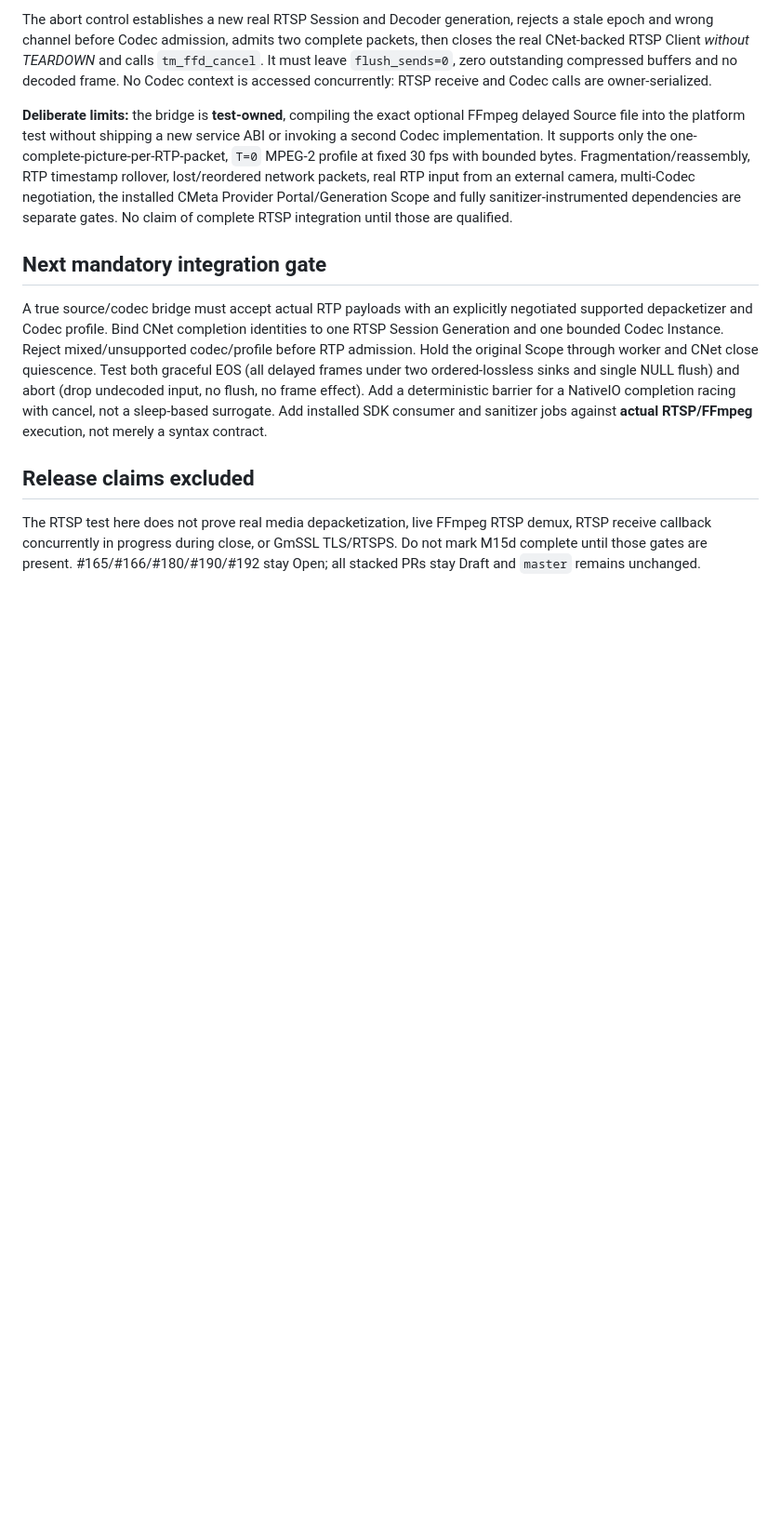
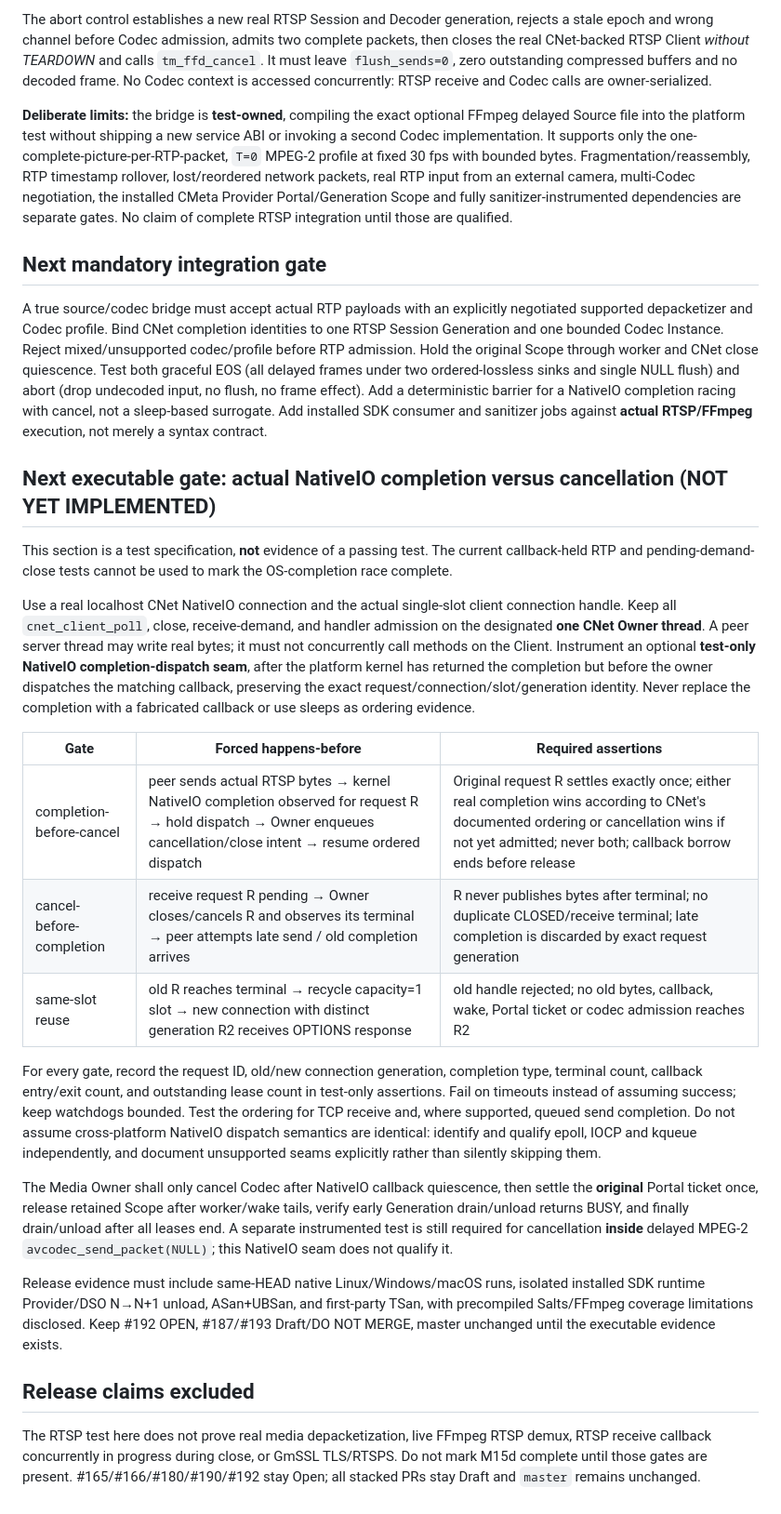
Before and after one commit to qigao/turbomedia, a Markdown page: docs/design/streamgraph-m15d-rtsp-nativeio-cancellation.md, the part around the change. Shown at 93% size. GitHub-like rendering; blank space fills up the shorter version.

Commit message:
docs(streamgraph): specify real NativeIO completion/cancel race acceptance gates

```diff
--- a/docs/design/streamgraph-m15d-rtsp-nativeio-cancellation.md
+++ b/docs/design/streamgraph-m15d-rtsp-nativeio-cancellation.md
@@ -67,6 +67,25 @@ The abort control establishes a new real RTSP Session and Decoder generation, re
 
 A true source/codec bridge must accept actual RTP payloads with an explicitly negotiated supported depacketizer and Codec profile. Bind CNet completion identities to one RTSP Session Generation and one bounded Codec Instance. Reject mixed/unsupported codec/profile before RTP admission. Hold the original Scope through worker and CNet close quiescence. Test both graceful EOS (all delayed frames under two ordered-lossless sinks and single NULL flush) and abort (drop undecoded input, no flush, no frame effect). Add a deterministic barrier for a NativeIO completion racing with cancel, not a sleep-based surrogate. Add installed SDK consumer and sanitizer jobs against **actual RTSP/FFmpeg** execution, not merely a syntax contract.
 
+
+## Next executable gate: actual NativeIO completion versus cancellation (NOT YET IMPLEMENTED)
+
+This section is a test specification, **not** evidence of a passing test. The current callback-held RTP and pending-demand-close tests cannot be used to mark the OS-completion race complete.
+
+Use a real localhost CNet NativeIO connection and the actual single-slot client connection handle. Keep all `cnet_client_poll`, close, receive-demand, and handler admission on the designated **one CNet Owner thread**. A peer server thread may write real bytes; it must not concurrently call methods on the Client. Instrument an optional **test-only NativeIO completion-dispatch seam**, after the platform kernel has returned the completion but before the owner dispatches the matching callback, preserving the exact request/connection/slot/generation identity. Never replace the completion with a fabricated callback or use sleeps as ordering evidence.
+
+| Gate | Forced happens-before | Required assertions |
+| --- | --- | --- |
+| completion-before-cancel | peer sends actual RTSP bytes → kernel NativeIO completion observed for request R → hold dispatch → Owner enqueues cancellation/close intent → resume ordered dispatch | Original request R settles exactly once; either real completion wins according to CNet's documented ordering or cancellation wins if not yet admitted; never both; callback borrow ends before release |
+| cancel-before-completion | receive request R pending → Owner closes/cancels R and observes its terminal → peer attempts late send / old completion arrives | R never publishes bytes after terminal; no duplicate CLOSED/receive terminal; late completion is discarded by exact request generation |
+| same-slot reuse | old R reaches terminal → recycle capacity=1 slot → new connection with distinct generation R2 receives OPTIONS response | old handle rejected; no old bytes, callback, wake, Portal ticket or codec admission reaches R2 |
+
+For every gate, record the request ID, old/new connection generation, completion type, terminal count, callback entry/exit count, and outstanding lease count in test-only assertions. Fail on timeouts instead of assuming success; keep watchdogs bounded. Test the ordering for TCP receive and, where supported, queued send completion. Do not assume cross-platform NativeIO dispatch semantics are identical: identify and qualify epoll, IOCP and kqueue independently, and document unsupported seams explicitly rather than silently skipping them.
+
+The Media Owner shall only cancel Codec after NativeIO callback quiescence, then settle the **original** Portal ticket once, release retained Scope after worker/wake tails, verify early Generation drain/unload returns BUSY, and finally drain/unload after all leases end. A separate instrumented test is still required for cancellation **inside** delayed MPEG-2 `avcodec_send_packet(NULL)`; this NativeIO seam does not qualify it.
+
+Release evidence must include same-HEAD native Linux/Windows/macOS runs, isolated installed SDK runtime Provider/DSO N→N+1 unload, ASan+UBSan, and first-party TSan, with precompiled Salts/FFmpeg coverage limitations disclosed. Keep #192 OPEN, #187/#193 Draft/DO NOT MERGE, master unchanged until the executable evidence exists.
+
 ## Release claims excluded
 
 The RTSP test here does not prove real media depacketization, live FFmpeg RTSP demux, RTSP receive callback concurrently in progress during close, or GmSSL TLS/RTSPS. Do not mark M15d complete until those gates are present. #165/#166/#180/#190/#192 stay Open; all stacked PRs stay Draft and `master` remains unchanged.
```
